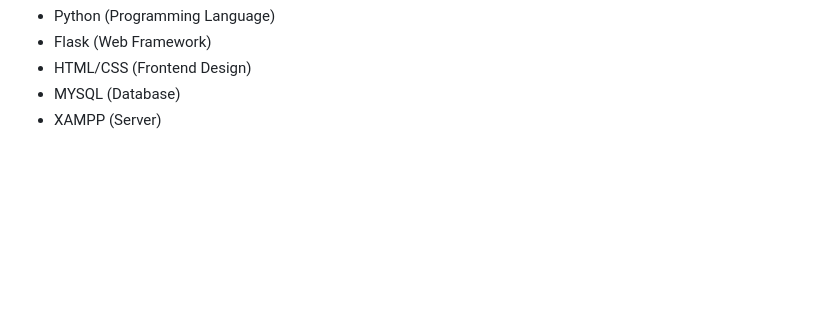
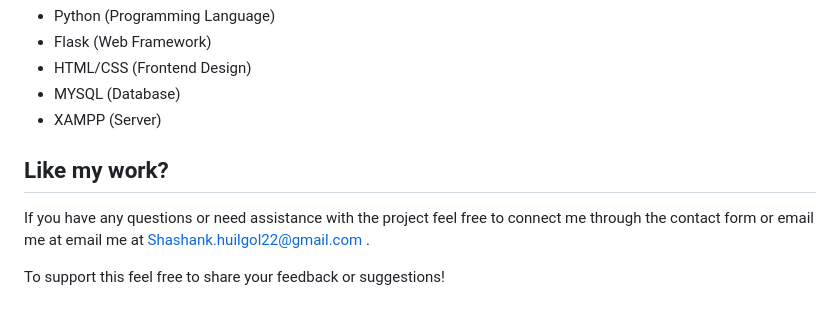
Before and after one commit to Shashankhuilgol/CR-6-Automation, a Markdown page: README.md, the part around the change. Rendered like a GitHub page; blank space fills up the shorter version.

```diff
--- a/README.md
+++ b/README.md
@@ -158,3 +158,13 @@ Technologies used in the project:
 *   HTML/CSS (Frontend Design)
 *   MYSQL (Database)
 *   XAMPP (Server)
+
+
+
+
+
+
+
+<h2>Like my work?</h2>
+
+If you have any questions or need assistance with the project feel free to connect me through the contact form or email me at email me at [Shashank.huilgol22@gmail.com](mailto:Shashank.huilgol22@gmail.com) .<p>To support this feel free to share your feedback or suggestions!</p>
```
